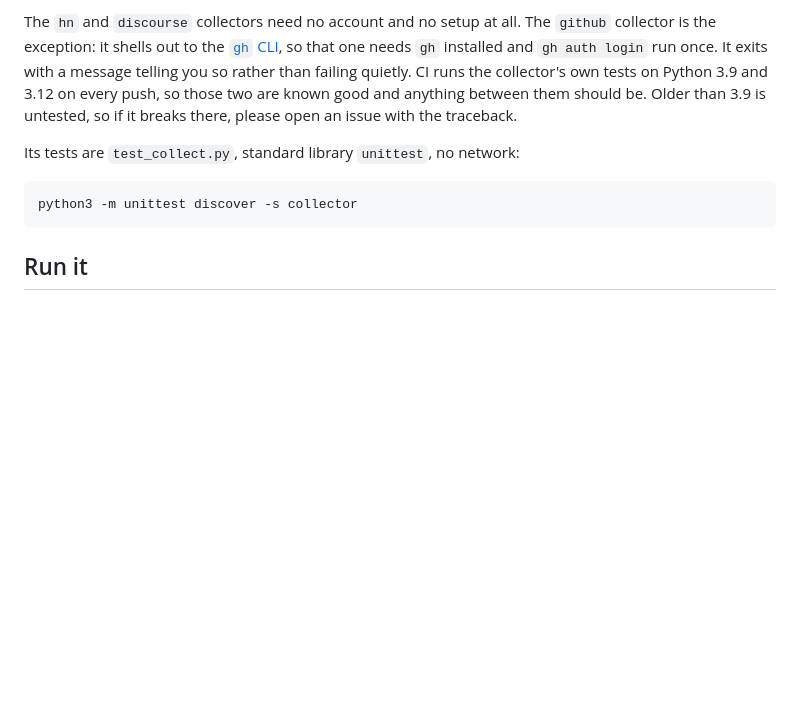
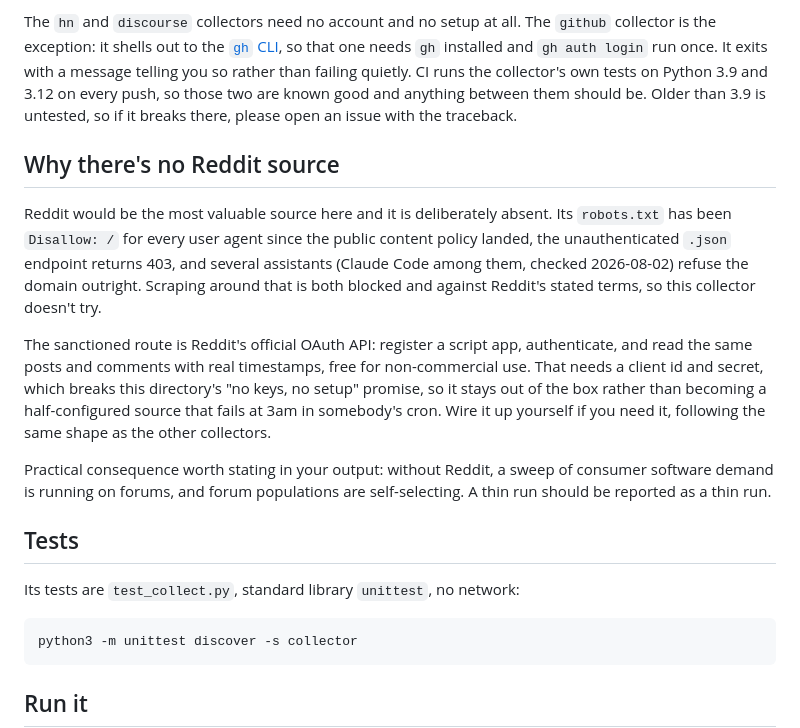
Before and after one commit to StaticHumStudio/ai-project-signal-skill, a Markdown page: collector/README.md, the part around the change. Drawn GitHub-style; blank space fills up the shorter version.

```diff
--- a/collector/README.md
+++ b/collector/README.md
@@ -25,6 +25,28 @@ The `hn` and `discourse` collectors need no account and no setup at all. The
 failing quietly. CI runs the collector's own tests on Python 3.9 and 3.12 on every
 push, so those two are known good and anything between them should be. Older than
 3.9 is untested, so if it breaks there, please open an issue with the traceback.
+
+## Why there's no Reddit source
+
+Reddit would be the most valuable source here and it is deliberately absent.
+Its `robots.txt` has been `Disallow: /` for every user agent since the public
+content policy landed, the unauthenticated `.json` endpoint returns 403, and
+several assistants (Claude Code among them, checked 2026-08-02) refuse the
+domain outright. Scraping around that is both blocked and against Reddit's
+stated terms, so this collector doesn't try.
+
+The sanctioned route is Reddit's official OAuth API: register a script app,
+authenticate, and read the same posts and comments with real timestamps, free
+for non-commercial use. That needs a client id and secret, which breaks this
+directory's "no keys, no setup" promise, so it stays out of the box rather than
+becoming a half-configured source that fails at 3am in somebody's cron. Wire it
+up yourself if you need it, following the same shape as the other collectors.
+
+Practical consequence worth stating in your output: without Reddit, a sweep of
+consumer software demand is running on forums, and forum populations are
+self-selecting. A thin run should be reported as a thin run.
+
+## Tests
 
 Its tests are `test_collect.py`, standard library `unittest`, no network:
 
```
Also changed, not shown: README.md (+50 -8 lines).
